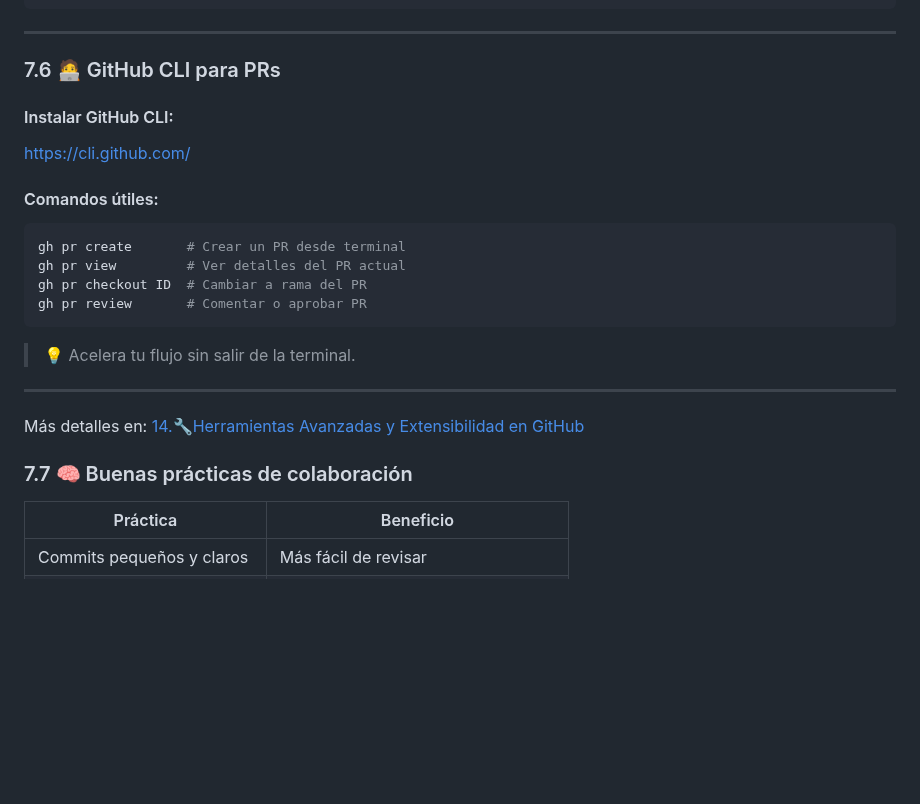
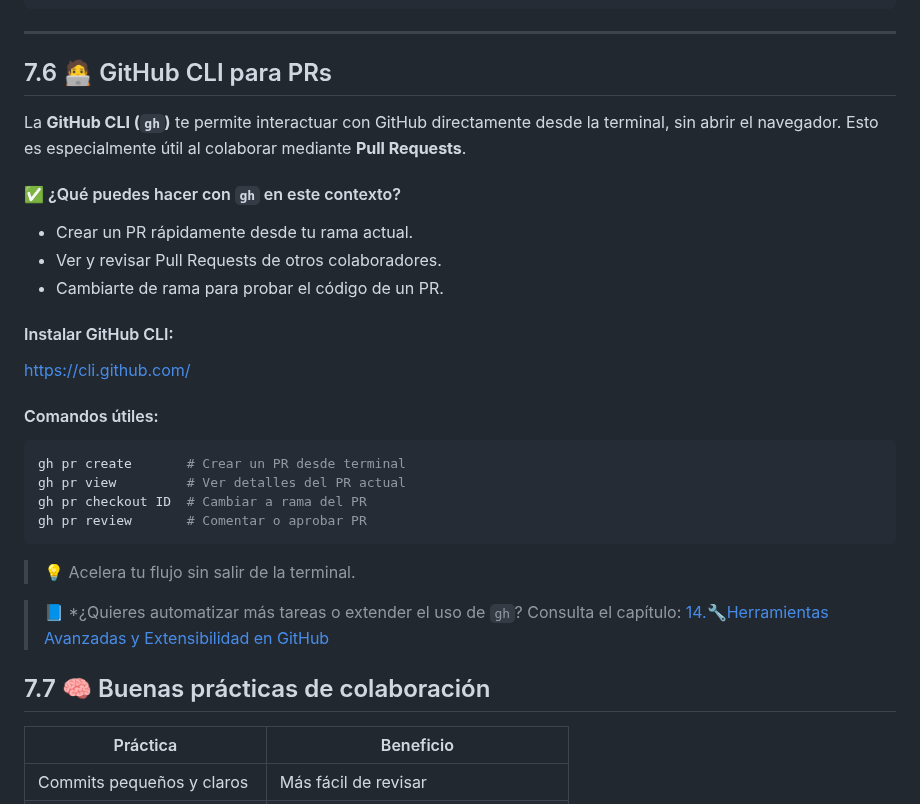
Before and after one commit to Bryared/Guia-completa-de-GitHub, a Markdown page: Documentos/07-colaboracion.md, the part around one of its changes. Rendered like a GitHub page; blank space fills up the shorter version.

Commit message:
7.6 Edición, detalle y redirección-colaboracion.md

```diff
--- a/Documentos/07-colaboracion.md
+++ b/Documentos/07-colaboracion.md
@@ -185,7 +185,15 @@ Fixes #...
 
 ---
 
-### 7.6 🧑‍💻 GitHub CLI para PRs
+## 7.6 🧑‍💻 GitHub CLI para PRs
+
+La **GitHub CLI (`gh`)** te permite interactuar con GitHub directamente desde la terminal, sin abrir el navegador. Esto es especialmente útil al colaborar mediante **Pull Requests**.
+
+#### ✅ ¿Qué puedes hacer con `gh` en este contexto?
+
+* Crear un PR rápidamente desde tu rama actual.
+* Ver y revisar Pull Requests de otros colaboradores.
+* Cambiarte de rama para probar el código de un PR.
 
 #### Instalar GitHub CLI:
 
@@ -202,9 +210,10 @@ gh pr review       # Comentar o aprobar PR
 
 > 💡 Acelera tu flujo sin salir de la terminal.
 
----
-Más detalles en: [14.🔧Herramientas Avanzadas y Extensibilidad en GitHub](14-herramientas.md)
-### 7.7 🧠 Buenas prácticas de colaboración
+>📘 *¿Quieres automatizar más tareas o extender el uso de `gh`? Consulta el capítulo: [14.🔧Herramientas Avanzadas y Extensibilidad en GitHub](14-herramientas.md)
+
+
+## 7.7 🧠 Buenas prácticas de colaboración
 
 | Práctica                   | Beneficio                           |
 | -------------------------- | ----------------------------------- |
```
Also changed, not shown: other parts of Documentos/07-colaboracion.md (+5 -5 lines).
